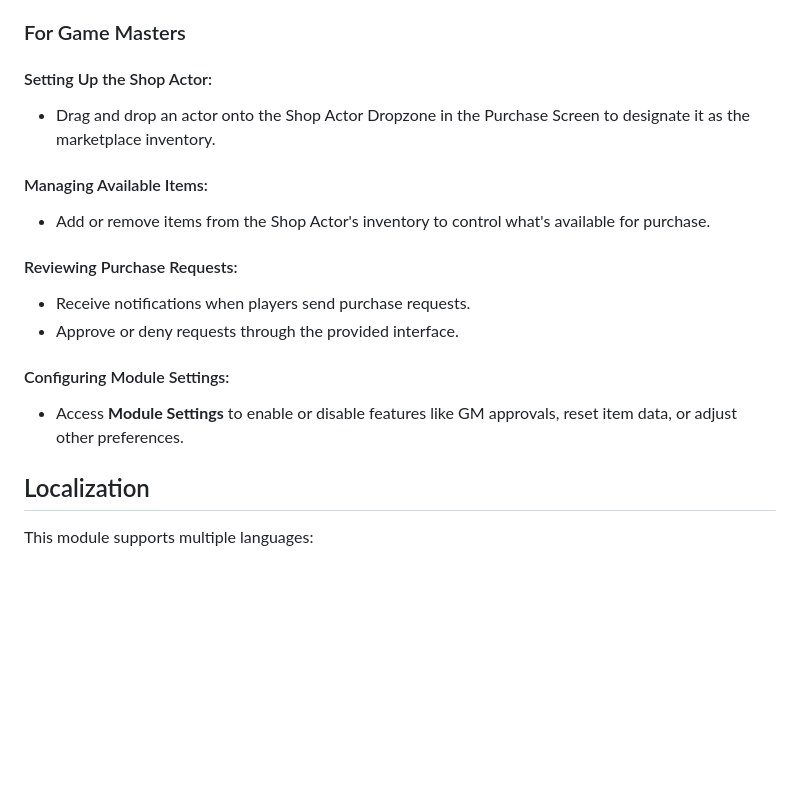
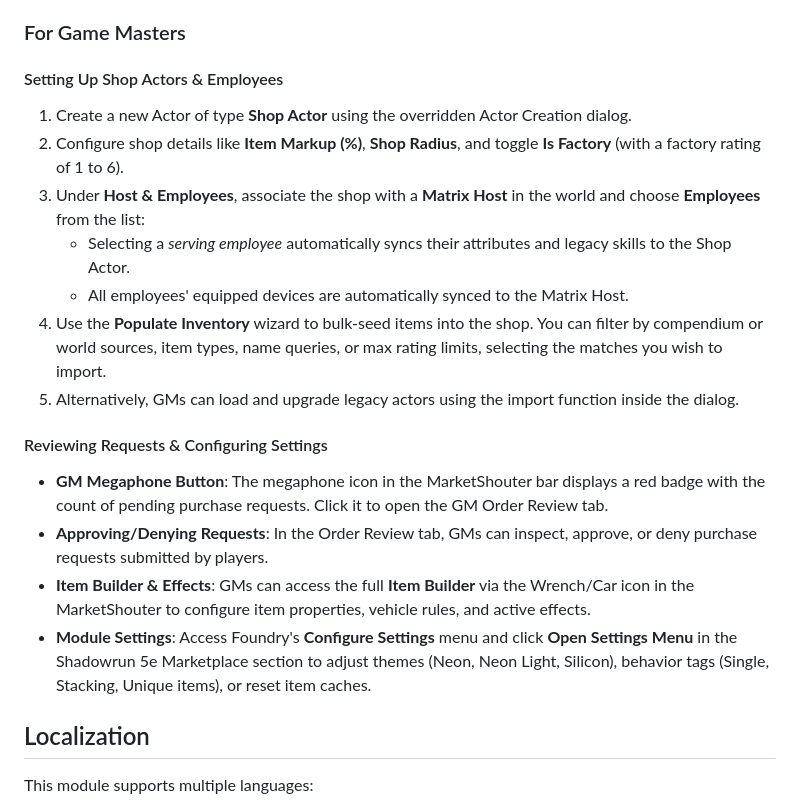
Before and after one commit to shadows-eye/sr5-marketplace, a Markdown page: README.md, the part around one of its changes. Drawn GitHub-style; blank space fills up the shorter version.

```diff
--- a/README.md
+++ b/README.md
@@ -71,18 +76,20 @@ This module requires the following:
 
 ### For Game Masters
 
-#### Setting Up the Shop Actor:
-- Drag and drop an actor onto the Shop Actor Dropzone in the Purchase Screen to designate it as the marketplace inventory.
+#### Setting Up Shop Actors & Employees
+1. Create a new Actor of type **Shop Actor** using the overridden Actor Creation dialog.
+2. Configure shop details like **Item Markup (%)**, **Shop Radius**, and toggle **Is Factory** (with a factory rating of 1 to 6).
+3. Under **Host & Employees**, associate the shop with a **Matrix Host** in the world and choose **Employees** from the list:
+   - Selecting a *serving employee* automatically syncs their attributes and legacy skills to the Shop Actor.
+   - All employees' equipped devices are automatically synced to the Matrix Host.
+4. Use the **Populate Inventory** wizard to bulk-seed items into the shop. You can filter by compendium or world sources, item types, name queries, or max rating limits, selecting the matches you wish to import.
+5. Alternatively, GMs can load and upgrade legacy actors using the import function inside the dialog.
 
-#### Managing Available Items:
-- Add or remove items from the Shop Actor's inventory to control what's available for purchase.
-
-#### Reviewing Purchase Requests:
-- Receive notifications when players send purchase requests.
-- Approve or deny requests through the provided interface.
-
-#### Configuring Module Settings:
-- Access **Module Settings** to enable or disable features like GM approvals, reset item data, or adjust other preferences.
+#### Reviewing Requests & Configuring Settings
+- **GM Megaphone Button**: The megaphone icon in the MarketShouter bar displays a red badge with the count of pending purchase requests. Click it to open the GM Order Review tab.
+- **Approving/Denying Requests**: In the Order Review tab, GMs can inspect, approve, or deny purchase requests submitted by players.
+- **Item Builder & Effects**: GMs can access the full **Item Builder** via the Wrench/Car icon in the MarketShouter to configure item properties, vehicle rules, and active effects.
+- **Module Settings**: Access Foundry's **Configure Settings** menu and click **Open Settings Menu** in the Shadowrun 5e Marketplace section to adjust themes (Neon, Neon Light, Silicon), behavior tags (Single, Stacking, Unique items), or reset item caches.
 
 
 ## Localization
```
Also changed, not shown: other parts of README.md (+31 -26 lines).
